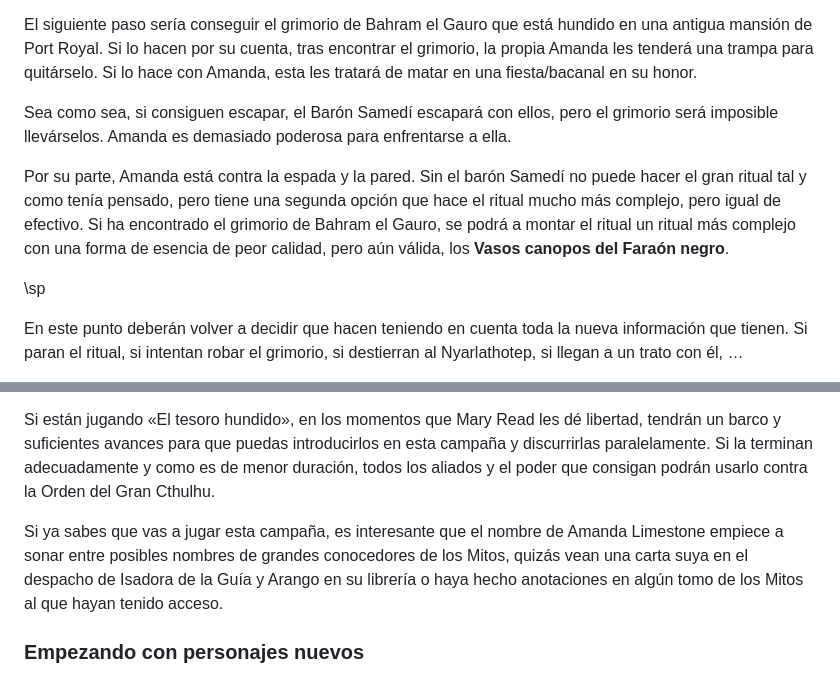
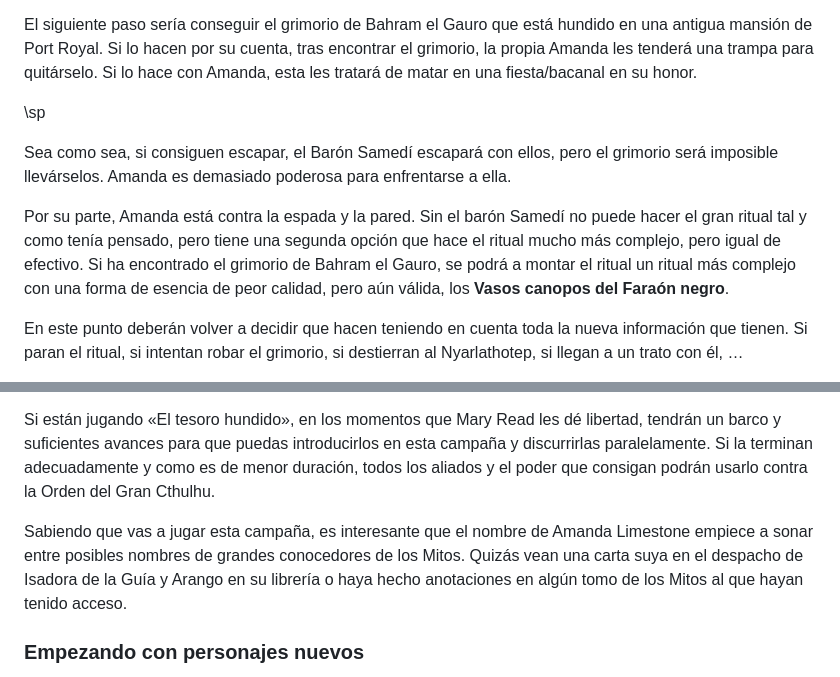
Before and after one commit to gwannon/ArrrCthulhu, a Markdown page: 12Cometa.md, 2 parts joined by grey strips. Rendered like a GitHub page.

```diff
--- a/12Cometa.md
+++ b/12Cometa.md
@@ -40,11 +42,11 @@ A partir de aquí la aventura se puede bifurcar entre varias opciones.
 
 El siguiente paso sería conseguir el grimorio de Bahram el Gauro que está hundido en una antigua mansión de Port Royal. Si lo hacen por su cuenta, tras encontrar el grimorio, la propia Amanda les tenderá una trampa para quitárselo. Si lo hace con Amanda, esta les tratará de matar en una fiesta/bacanal en su honor.
 
+\sp
+
 Sea como sea, si consiguen escapar, el Barón Samedí escapará con ellos, pero el grimorio será imposible llevárselos. Amanda es demasiado poderosa para enfrentarse a ella.
 
 Por su parte, Amanda está contra la espada y la pared. Sin el barón Samedí no puede hacer el gran ritual tal y como tenía pensado, pero tiene una segunda opción que hace el ritual mucho más complejo, pero igual de efectivo. Si ha encontrado el grimorio de Bahram el Gauro, se podrá a montar el ritual un ritual más complejo con una forma de esencia de peor calidad, pero aún válida, los **Vasos canopos del Faraón negro**.
-
-\sp
 
 En este punto deberán volver a decidir que hacen teniendo en cuenta toda la nueva información que tienen. Si paran el ritual, si intentan robar el grimorio, si destierran al Nyarlathotep, si llegan a un trato con él, …
 
@@ -120,7 +122,7 @@ La idea principal de esta campaña en que empiecen con personajes con algunos av
 
 Si están jugando «El tesoro hundido», en los momentos que Mary Read les dé libertad, tendrán un barco y suficientes avances para que puedas introducirlos en esta campaña y discurrirlas paralelamente. Si la terminan adecuadamente y como es de menor duración, todos los aliados y el poder que consigan podrán usarlo contra la Orden del Gran Cthulhu.
 
-Si ya sabes que vas a jugar esta campaña, es interesante que el nombre de Amanda Limestone empiece a sonar entre posibles nombres de grandes conocedores de los Mitos, quizás vean una carta suya en el despacho de Isadora de la Guía y Arango en su librería o haya hecho anotaciones en algún tomo de los Mitos al que hayan tenido acceso.
+Sabiendo que vas a jugar esta campaña, es interesante que el nombre de Amanda Limestone empiece a sonar entre posibles nombres de grandes conocedores de los Mitos. Quizás vean una carta suya en el despacho de Isadora de la Guía y Arango en su librería o haya hecho anotaciones en algún tomo de los Mitos al que hayan tenido acceso.
 
 ### Empezando con personajes nuevos
 
```
Also changed, not shown: other parts of 12Cometa.md (+2 -0 lines), 10Aventuras.md (+1 -1 lines), 12CometaCapturaAvatar.md (+6 -7 lines), images/nyarlathotep.jpg (added), 1 other file.
